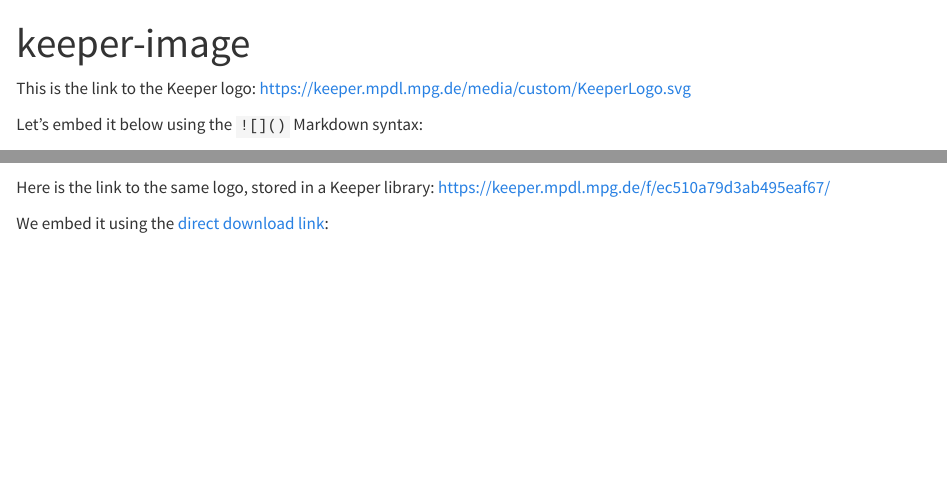
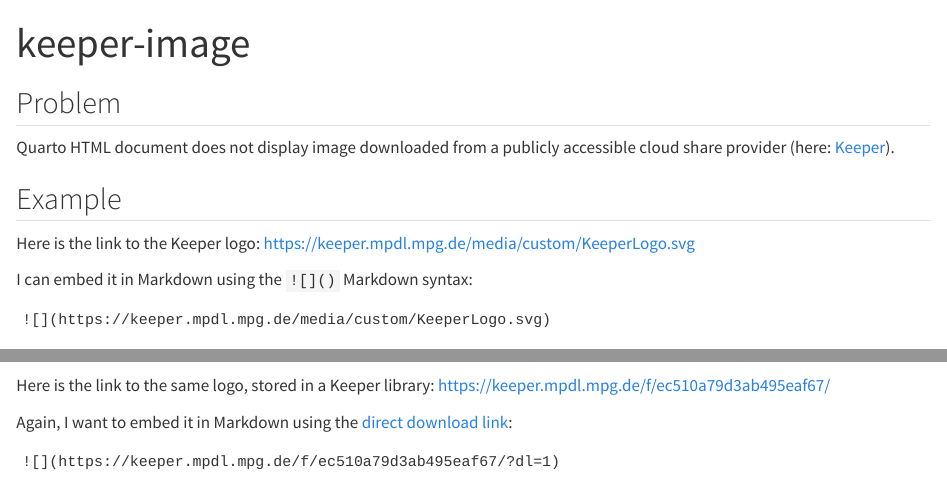
Before and after one commit to lnnrtwttkhn/keeper-image, a Quarto document (keeper-image.qmd): the page in a window 1100 px wide, from its top, and a second part further down, joined at a grey line. Rendered offline with R 4.5, knitr and Pandoc in place of Quarto, with nearby package versions.

Commit message:
add more details on problem

````diff
--- a/keeper-image.qmd
+++ b/keeper-image.qmd
@@ -2,12 +2,25 @@
 title: "keeper-image"
 ---
 
-This is the link to the Keeper logo: [https://keeper.mpdl.mpg.de/media/custom/KeeperLogo.svg](https://keeper.mpdl.mpg.de/media/custom/KeeperLogo.svg)
+## Problem
 
-Let's embed it below using the `![]()` Markdown syntax:
+Quarto HTML document does not display image downloaded from a publicly accessible cloud share provider (here: [Keeper](https://keeper.mpdl.mpg.de/)).
+
+## Example
+
+Here is the link to the Keeper logo: [https://keeper.mpdl.mpg.de/media/custom/KeeperLogo.svg](https://keeper.mpdl.mpg.de/media/custom/KeeperLogo.svg)
+
+I can embed it in Markdown using the `![]()` Markdown syntax:
+
+```
+![](https://keeper.mpdl.mpg.de/media/custom/KeeperLogo.svg)
+```
 
 ![](https://keeper.mpdl.mpg.de/media/custom/KeeperLogo.svg)
 
 Here is the link to the same logo, stored in a Keeper library: [https://keeper.mpdl.mpg.de/f/ec510a79d3ab495eaf67/](https://keeper.mpdl.mpg.de/f/ec510a79d3ab495eaf67/)
 
-We embed it using the [direct download link](https://keeper.mpdl.mpg.de/f/ec510a79d3ab495eaf67/?dl=1):
+Again, I want to embed it in Markdown using the [direct download link](https://keeper.mpdl.mpg.de/f/ec510a79d3ab495eaf67/?dl=1):
+
+```
+![](https://keeper.mpdl.mpg.de/f/ec510a79d3ab495eaf67/?dl=1)
````
Also changed, not shown: README.md, keeper-image.qmd (7 more changed lines).
